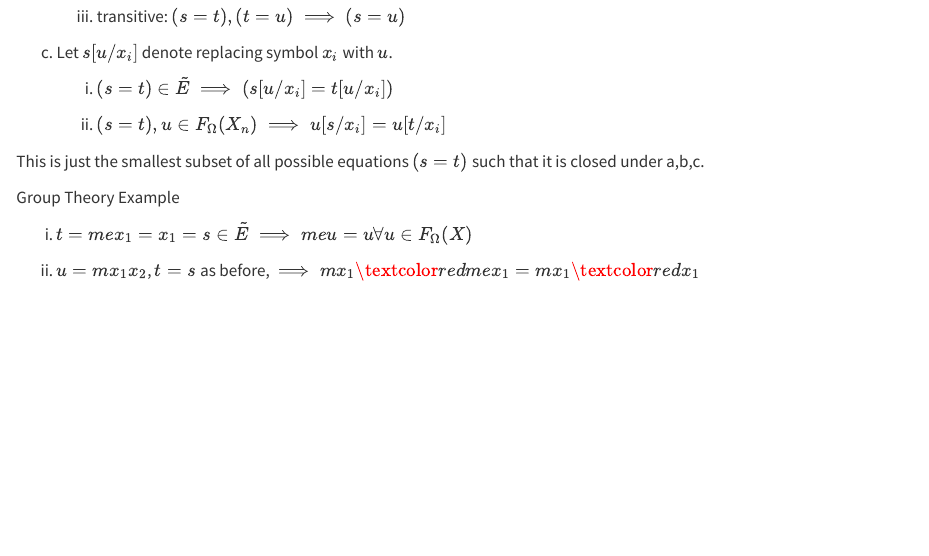
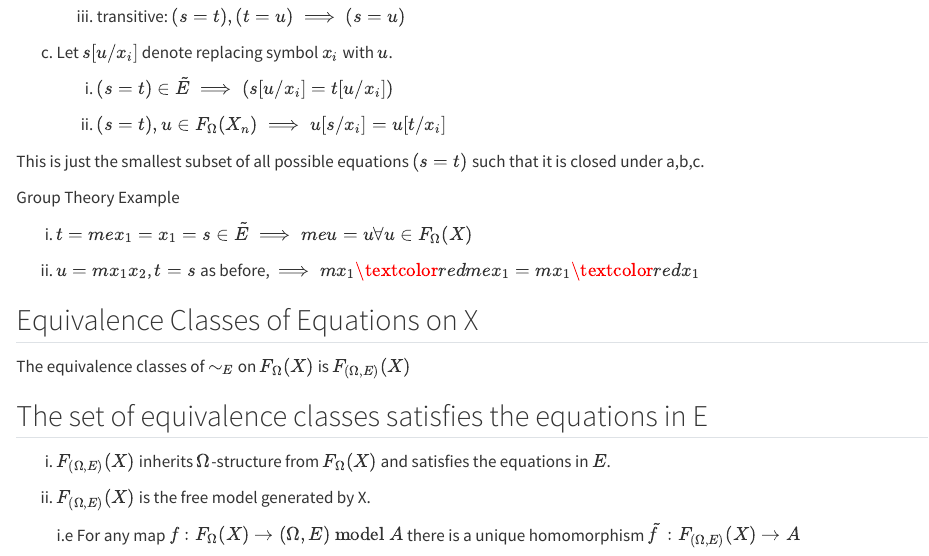
Before and after one commit to JakeRobertBaker/jakerobertbaker.github.io, a Quarto document (math_notes/set_theory/universal_algebra.qmd): the page in a window 1100 px wide, from 2460 px down. Rendered offline with R 4.5, knitr and Pandoc in place of Quarto, with nearby package versions.

Commit message:
more notes

```diff
--- a/math_notes/set_theory/universal_algebra.qmd
+++ b/math_notes/set_theory/universal_algebra.qmd
@@ -158,3 +158,19 @@ $t = m e x_1 = x_1 = s \in \tilde{E} \implies m e u = u \forall u \in F_{\Omega}
 
 i)
 $u = m x_1 x_2$, $t=s$ as before, $\implies m x_1 \textcolor{red}{mex_1} = m x_1 \textcolor{red}{x_1}$
+
+:::{#def-XEquivalence}
+## Equivalence Classes of Equations on X
+The equivalence classes of $\sim_E$ on $F_{\Omega}(X)$ is $F_{(\Omega, E)}(X)$
+:::
+
+:::{#thm-X_e_classes_model}
+## The set of equivalence classes satisfies the equations in E
+i)
+$F_{(\Omega, E)}(X)$ inherits $\Omega$-structure from $F_{\Omega}(X)$ and satisfies the equations in $E$.
+
+i)
+$F_{(\Omega, E)}(X)$ is the free model generated by X.
+
+  i.e For any map $f: F_{\Omega}(X) \to (\Omega, E) \text{ model } A$ there is a unique homomorphism $\tilde{f}: F_{(\Omega, E)}(X) \to A$
+:::
```
Also changed, not shown: docs/search.json, 1 other file.
